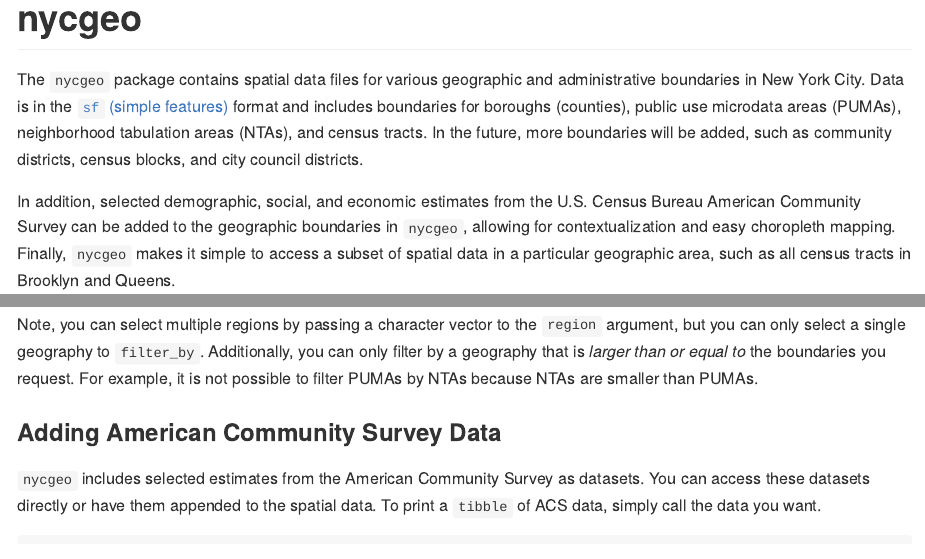
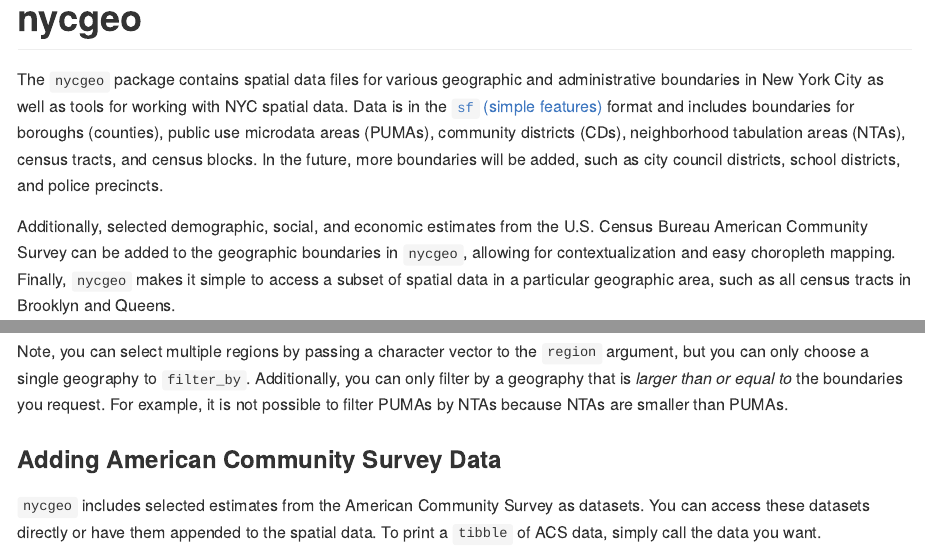
Before and after one commit to mfherman/nycgeo, an R Markdown document (README.Rmd): the page in a window 1100 px wide, from its top, and a second part further down, joined at a grey line. The pictures show the output file README.md that the author committed with the source, drawn offline in the style of GitHub; long lines of code are wrapped; badge pictures from the web are left out.

Commit message:
bump to 0.0.1

````diff
--- a/README.Rmd
+++ b/README.Rmd
@@ -19,9 +19,9 @@
 [![lifecycle](https://img.shields.io/badge/lifecycle-experimental-orange.svg)](https://www.tidyverse.org/lifecycle/#experimental)
 [![CRAN status](https://www.r-pkg.org/badges/version/nycgeo)](https://cran.r-project.org/package=nycgeo)
 
-The `nycgeo` package contains spatial data files for various geographic and administrative boundaries in New York City. Data is in the [`sf` (simple features)](https://r-spatial.github.io/sf/) format and includes boundaries for boroughs (counties), public use microdata areas (PUMAs), neighborhood tabulation areas (NTAs), and census tracts. In the future, more boundaries will be added, such as community districts, census blocks, and city council districts.
+The `nycgeo` package contains spatial data files for various geographic and administrative boundaries in New York City as well as tools for working with NYC spatial data. Data is in the [`sf` (simple features)](https://r-spatial.github.io/sf/) format and includes boundaries for boroughs (counties), public use microdata areas (PUMAs), community districts (CDs), neighborhood tabulation areas (NTAs), census tracts, and census blocks. In the future, more boundaries will be added, such as city council districts, school districts, and police precincts.
 
-In addition, selected demographic, social, and economic estimates from the U.S. Census Bureau American Community Survey can be added to the geographic boundaries in `nycgeo`, allowing for contextualization and easy choropleth mapping. Finally, `nycgeo` makes it simple to access a subset of spatial data in a particular geographic area, such as all census tracts in Brooklyn and Queens.
+Additionally, selected demographic, social, and economic estimates from the U.S. Census Bureau American Community Survey can be added to the geographic boundaries in `nycgeo`, allowing for contextualization and easy choropleth mapping. Finally, `nycgeo` makes it simple to access a subset of spatial data in a particular geographic area, such as all census tracts in Brooklyn and Queens.
 
 ## Why `nycgeo`?
 
@@ -78,7 +78,7 @@
   theme_minimal()
 ```
 
-Note, you can select multiple regions by passing a character vector to the `region` argument, but you can only select a single geography to `filter_by`. Additionally, you can only filter by a geography that is *larger than or equal to* the boundaries you request. For example, it is not possible to filter PUMAs by NTAs because NTAs are smaller than PUMAs.
+Note, you can select multiple regions by passing a character vector to the `region` argument, but you can only choose a single geography to `filter_by`. Additionally, you can only filter by a geography that is *larger than or equal to* the boundaries you request. For example, it is not possible to filter PUMAs by NTAs because NTAs are smaller than PUMAs.
 
 ### Adding American Community Survey Data
 
````
Also changed, not shown: README.md, 2 other files.
